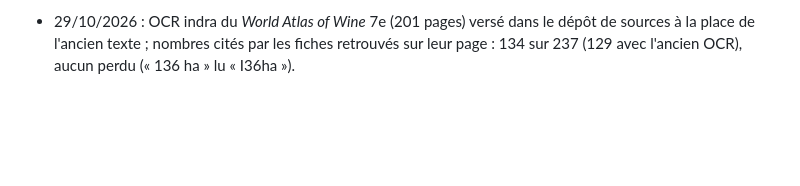
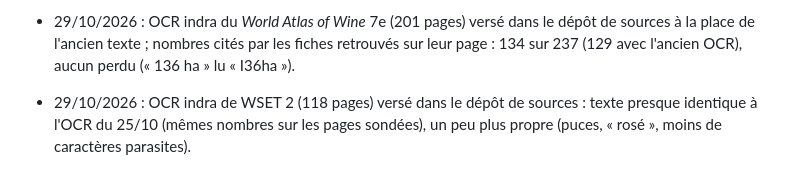
Before and after one commit to Loicvers/millevignes, a Markdown page: docs/journal.md, the part around the change. Rendered like a GitHub page; blank space fills up the shorter version.

Commit message:
Feuille de route : OCR de WSET 2 fait
Co-Authored-By: Claude Opus 5.5 <noreply@anthropic.com>
Claude-Session: https://claude.ai/code/session_01Cy1ESNfGcxAspCjcrfSxob

```diff
--- a/docs/journal.md
+++ b/docs/journal.md
@@ -157,3 +157,4 @@ Une ligne datée par session (ce qui a changé, décisions). Les chiffres à jou
 - 29/10/2026 : `docs/feuille-de-route.md` (objectif du 31/12, décisions, priorités, attentes), lue en début de session (renvoi dans CLAUDE.md).
 - 29/10/2026 : audit du site, corrections — hors ligne rétabli (sw.js listait les fiches deux fois : cache.addAll échouait, le service worker ne s'installait pas ; sync-site remplace désormais toute la liste, test anti-doublon) ; quiz imprimé de la Masterclass : choix mélangés (la bonne réponse était le premier choix dans 169 QCM sur 210) ; chargement 2,1 s → 0,8 s (lexique : textes des fiches normalisés une fois, plus 84 × 748 fois). Séance : nouvelles fiches du livre et hors livre en alternance (la France arrivait après les 435 fiches du livre, vers le 4/12) ; avec une échéance, aucune révision ne tombe après elle. Tests : 41. Cache mv-f52d71564e.
 - 29/10/2026 : OCR indra du *World Atlas of Wine* 7e (201 pages) versé dans le dépôt de sources à la place de l'ancien texte ; nombres cités par les fiches retrouvés sur leur page : 134 sur 237 (129 avec l'ancien OCR), aucun perdu (« 136 ha » lu « I36ha »).
+- 29/10/2026 : OCR indra de WSET 2 (118 pages) versé dans le dépôt de sources : texte presque identique à l'OCR du 25/10 (mêmes nombres sur les pages sondées), un peu plus propre (puces, « rosé », moins de caractères parasites).
```
Also changed, not shown: docs/feuille-de-route.md (+1 -1 lines).
